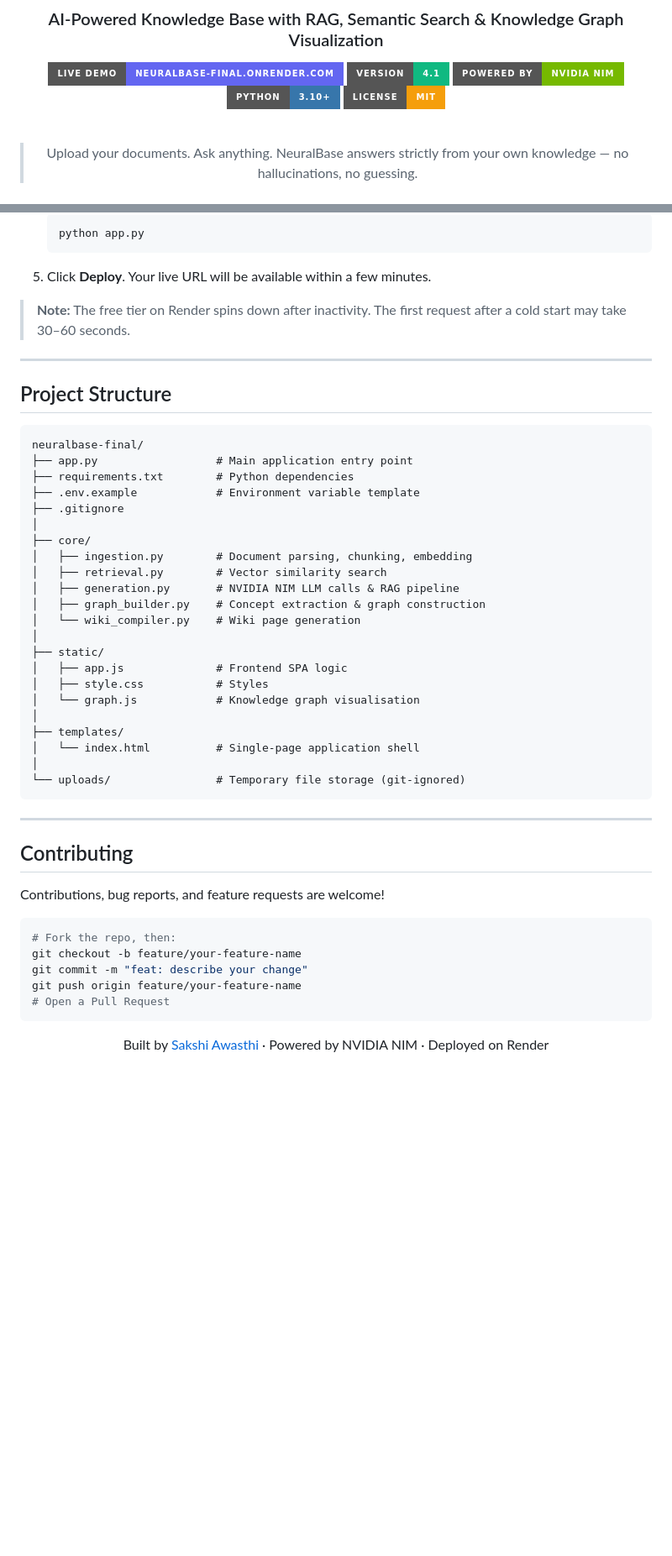
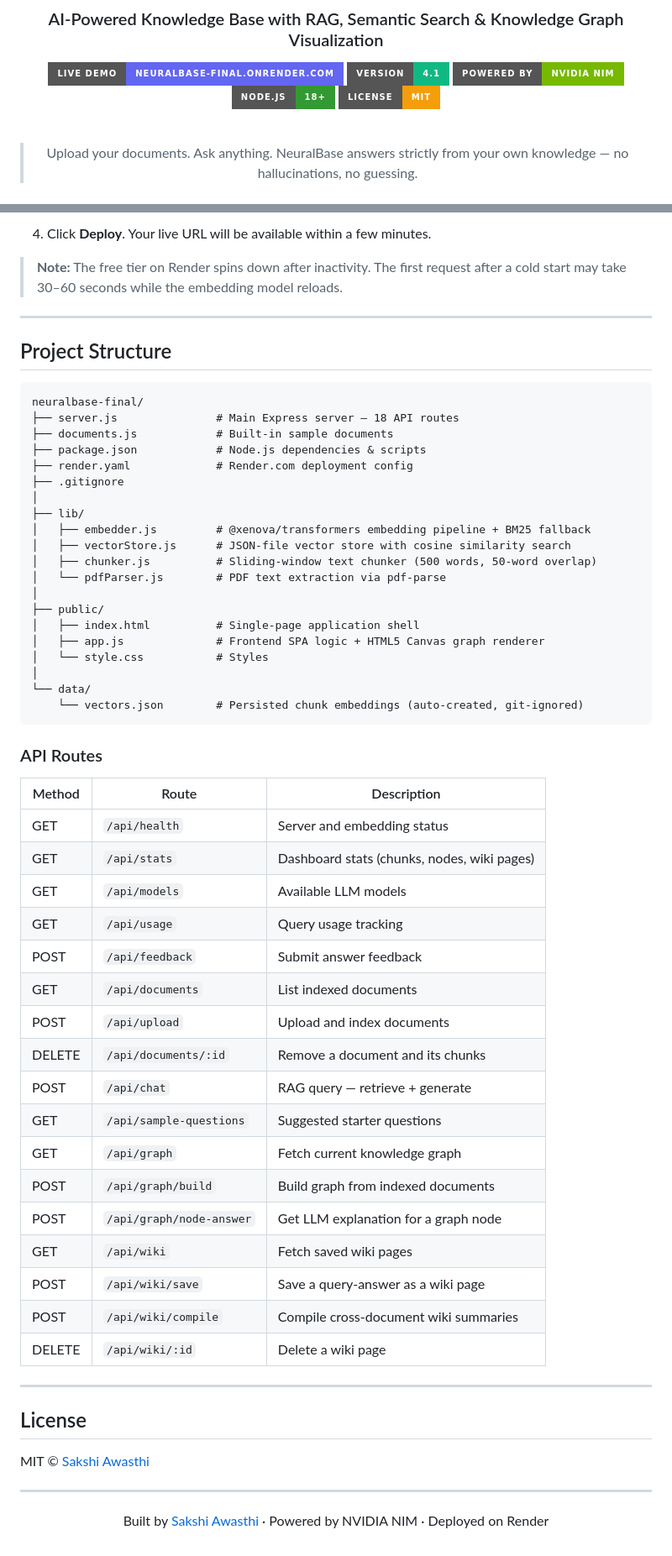
Before and after one commit to sakshii1411/neuralbase-final, a Markdown page: README.md, 2 parts joined by grey strips. Shown at 84% size. Drawn GitHub-style; badges without logos; blank space fills up the shorter version.

````diff
--- a/README.md
+++ b/README.md
@@ -7,7 +7,7 @@
 [![Live Demo](https://img.shields.io/badge/Live%20Demo-neuralbase--final.onrender.com-6366f1?style=for-the-badge&logo=render&logoColor=white)](https://neuralbase-final.onrender.com)
 [![Version](https://img.shields.io/badge/Version-4.1-10b981?style=for-the-badge)](#)
 [![NVIDIA NIM](https://img.shields.io/badge/Powered%20by-NVIDIA%20NIM-76b900?style=for-the-badge&logo=nvidia&logoColor=white)](https://integrate.api.nvidia.com)
-[![Python](https://img.shields.io/badge/Python-3.10%2B-3776AB?style=for-the-badge&logo=python&logoColor=white)](#)
+[![Node.js](https://img.shields.io/badge/Node.js-18%2B-339933?style=for-the-badge&logo=node.js&logoColor=white)](#)
 [![License](https://img.shields.io/badge/License-MIT-f59e0b?style=for-the-badge)](#license)
 
 <br/>
@@ -241,11 +249,7 @@ NeuralBase is configured for one-click deployment on **[Render](https://render.c
 
-   ```
-   python app.py
-   ```
+4. Click **Deploy**. Your live URL will be available within a few minutes.
 
-5. Click **Deploy**. Your live URL will be available within a few minutes.
-
-> **Note:** The free tier on Render spins down after inactivity. The first request after a cold start may take 30–60 seconds.
+> **Note:** The free tier on Render spins down after inactivity. The first request after a cold start may take 30–60 seconds while the embedding model reloads.
 
 ---
 
@@ -253,43 +257,56 @@ NeuralBase is configured for one-click deployment on **[Render](https://render.c
 
 ```
 neuralbase-final/
-├── app.py                  # Main application entry point
-├── requirements.txt        # Python dependencies
-├── .env.example            # Environment variable template
+├── server.js               # Main Express server — 18 API routes
+├── documents.js            # Built-in sample documents
+├── package.json            # Node.js dependencies & scripts
+├── render.yaml             # Render.com deployment config
 ├── .gitignore
 │
-├── core/
-│   ├── ingestion.py        # Document parsing, chunking, embedding
-│   ├── retrieval.py        # Vector similarity search
-│   ├── generation.py       # NVIDIA NIM LLM calls & RAG pipeline
-│   ├── graph_builder.py    # Concept extraction & graph construction
-│   └── wiki_compiler.py    # Wiki page generation
+├── lib/
+│   ├── embedder.js         # @xenova/transformers embedding pipeline + BM25 fallback
+│   ├── vectorStore.js      # JSON-file vector store with cosine similarity search
+│   ├── chunker.js          # Sliding-window text chunker (500 words, 50-word overlap)
+│   └── pdfParser.js        # PDF text extraction via pdf-parse
 │
-├── static/
-│   ├── app.js              # Frontend SPA logic
-│   ├── style.css           # Styles
-│   └── graph.js            # Knowledge graph visualisation
+├── public/
+│   ├── index.html          # Single-page application shell
+│   ├── app.js              # Frontend SPA logic + HTML5 Canvas graph renderer
+│   └── style.css           # Styles
 │
-├── templates/
-│   └── index.html          # Single-page application shell
-│
-└── uploads/                # Temporary file storage (git-ignored)
+└── data/
+    └── vectors.json        # Persisted chunk embeddings (auto-created, git-ignored)
 ```
+
+### API Routes
+
+| Method | Route | Description |
+|---|---|---|
+| GET | `/api/health` | Server and embedding status |
+| GET | `/api/stats` | Dashboard stats (chunks, nodes, wiki pages) |
+| GET | `/api/models` | Available LLM models |
+| GET | `/api/usage` | Query usage tracking |
+| POST | `/api/feedback` | Submit answer feedback |
+| GET | `/api/documents` | List indexed documents |
+| POST | `/api/upload` | Upload and index documents |
+| DELETE | `/api/documents/:id` | Remove a document and its chunks |
+| POST | `/api/chat` | RAG query — retrieve + generate |
+| GET | `/api/sample-questions` | Suggested starter questions |
+| GET | `/api/graph` | Fetch current knowledge graph |
+| POST | `/api/graph/build` | Build graph from indexed documents |
+| POST | `/api/graph/node-answer` | Get LLM explanation for a graph node |
+| GET | `/api/wiki` | Fetch saved wiki pages |
+| POST | `/api/wiki/save` | Save a query-answer as a wiki page |
+| POST | `/api/wiki/compile` | Compile cross-document wiki summaries |
+| DELETE | `/api/wiki/:id` | Delete a wiki page |
 
 ---
 
-## Contributing
+## License
 
-Contributions, bug reports, and feature requests are welcome!
+MIT © [Sakshi Awasthi](https://github.com/sakshii1411)
 
-```bash
-# Fork the repo, then:
-git checkout -b feature/your-feature-name
-git commit -m "feat: describe your change"
-git push origin feature/your-feature-name
-# Open a Pull Request
-```
-
+---
 
 <div align="center">
 
````
Also changed, not shown: other parts of README.md (+74 -66 lines).
